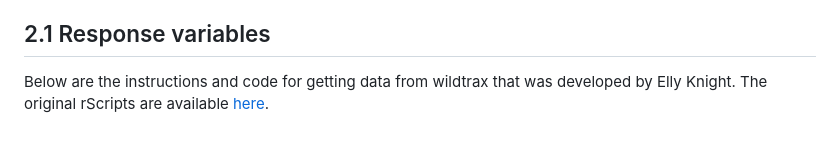
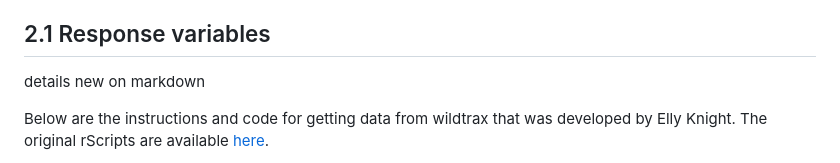
Before and after one commit to bgcasey/project_documentation, a Markdown page: README.md, the part around the change. GitHub-like rendering; blank space fills up the shorter version.

```diff
--- a/README.md
+++ b/README.md
@@ -68,6 +68,8 @@ bathtub just going to dip my paw in your coffee and do a taste test - oh
 never mind i forgot i don’t like coffee - you can have that back now.
 
 ## 2.1 Response variables
+
+details new on markdown
 
 Below are the instructions and code for getting data from wildtrax that
 was developed by Elly Knight. The original rScripts are available
```
